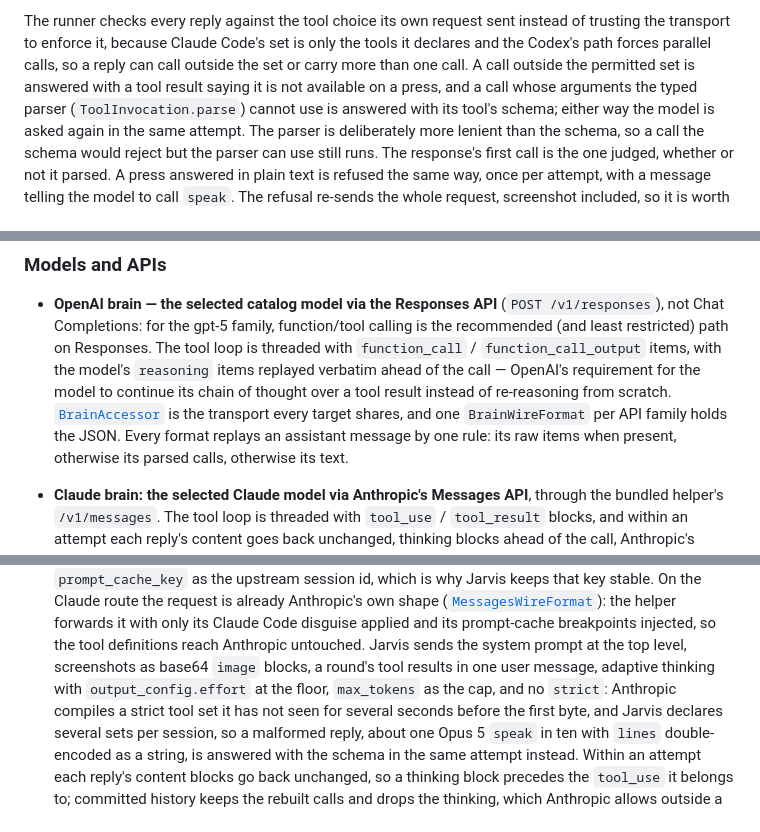
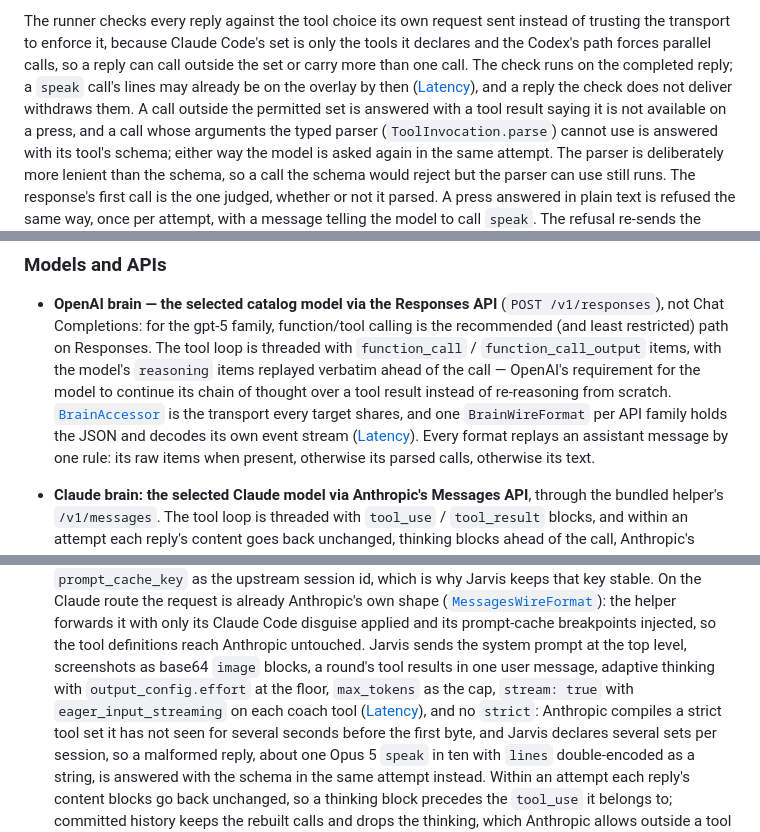
Before and after one commit to JINGBANZ/jarvis, a Markdown page: wiki/architecture.md, 3 parts joined by grey strips. Drawn GitHub-style.

```diff
--- a/wiki/architecture.md
+++ b/wiki/architecture.md
@@ -280,7 +280,8 @@ missed, so it should not be the less capable of the two.
 The runner checks every reply against the tool choice its own request sent instead of trusting the
 transport to enforce it, because Claude Code's set is only the tools it declares and the
 Codex's path forces parallel calls, so a reply can call outside the set or carry more
-than one call. A call outside the permitted set is answered with a tool result saying it is not
+than one call. The check runs on the completed reply; a `speak` call's lines may already be on the
+overlay by then ([Latency](#latency)), and a reply the check does not deliver withdraws them. A call outside the permitted set is answered with a tool result saying it is not
 available on a press, and a call whose arguments the typed parser (`ToolInvocation.parse`) cannot use
 is answered with its tool's schema; either way the model is asked again in the same attempt. The
 parser is deliberately more lenient than the schema, so a call the schema would reject but the parser
@@ -764,7 +770,8 @@ rather than a per-turn screenshot.
   model's `reasoning` items replayed verbatim ahead of the call — OpenAI's requirement for the model
   to continue its chain of thought over a tool result instead of re-reasoning from scratch.
   [`BrainAccessor`](../Sources/JarvisBrainProviders/Accessor/BrainAccessor.swift) is the transport
-  every target shares, and one `BrainWireFormat` per API family holds the JSON. Every format replays
+  every target shares, and one `BrainWireFormat` per API family holds the JSON and decodes its own
+  event stream ([Latency](#latency)). Every format replays
   an assistant message by one rule: its raw items when present, otherwise its parsed calls,
   otherwise its text.
 - **Claude brain: the selected Claude model via Anthropic's Messages API**, through the bundled
@@ -1003,7 +1010,8 @@ is about 60 MB on disk and 20 MB per update.
   helper forwards it with only its Claude Code disguise applied and its prompt-cache breakpoints
   injected, so the tool definitions reach Anthropic untouched. Jarvis sends the system prompt at the
   top level, screenshots as base64 `image` blocks, a round's tool results in one user message,
-  adaptive thinking with `output_config.effort` at the floor, `max_tokens` as the cap, and no
+  adaptive thinking with `output_config.effort` at the floor, `max_tokens` as the cap, `stream: true`
+  with `eager_input_streaming` on each coach tool ([Latency](#latency)), and no
   `strict`: Anthropic compiles a strict tool set it has not seen for several seconds before the first
   byte, and Jarvis declares several sets per session, so a malformed reply, about one Opus 5 `speak`
   in ten with `lines` double-encoded as a string, is answered with the schema in the same attempt
```
Also changed, not shown: other parts of wiki/architecture.md (+55 -5 lines), wiki/overlay-timing.md (+5 -1 lines).
